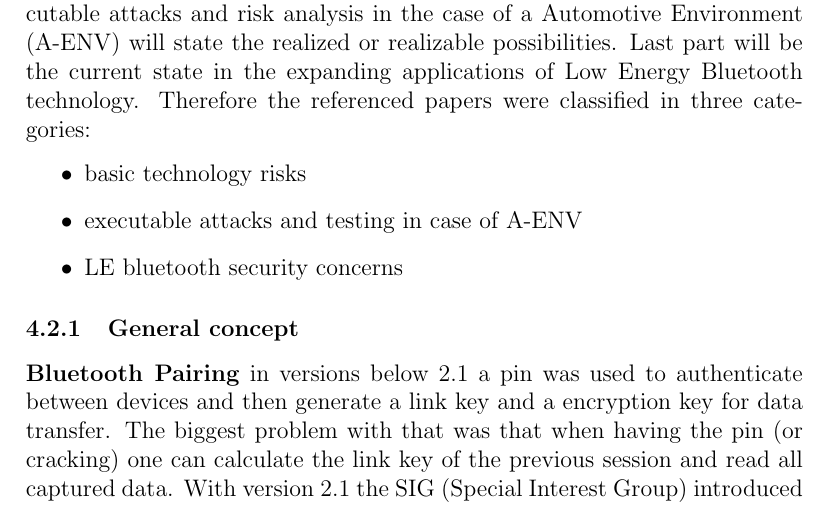
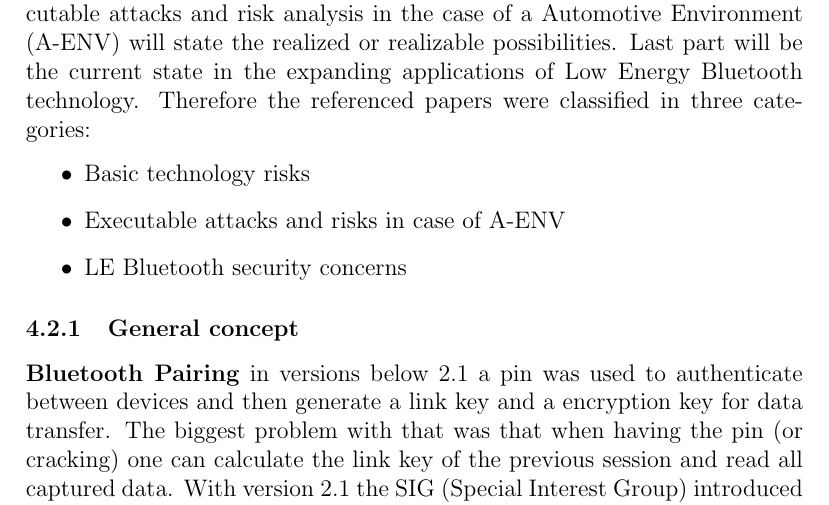
Before and after one commit to g-spot/security_survey, a LaTeX paper (survey.tex): part of page 9 of 13, cut so that both start at the same text. Compiled offline with pdfLaTeX.

Commit message:
corrections

```diff
--- a/survey.tex
+++ b/survey.tex
@@ -199,9 +199,9 @@ The above list is not nearly exhaustive because with every version different pro
 \subsection{Bluetooth Security}
 In this section the security concepts will be discussed including modes, key management, authentication, encryption and trust levels. Furthermore executable attacks and risk analysis in the case of a Automotive Environment (A-ENV) will state the realized or realizable possibilities. Last part will be the current state in the expanding applications of Low Energy Bluetooth technology. Therefore the referenced papers were classified in three categories:
 \begin{itemize}
-	\item basic technology risks
-	\item executable attacks and testing in case of A-ENV
-	\item LE bluetooth security concerns
+	\item Basic technology risks
+	\item Executable attacks and risks in case of A-ENV
+	\item LE Bluetooth security concerns
 \end{itemize}
 
 
```
